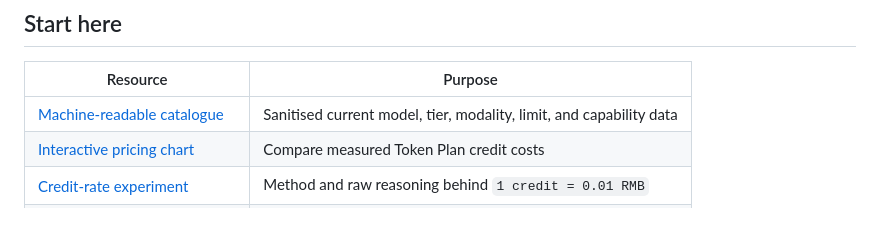
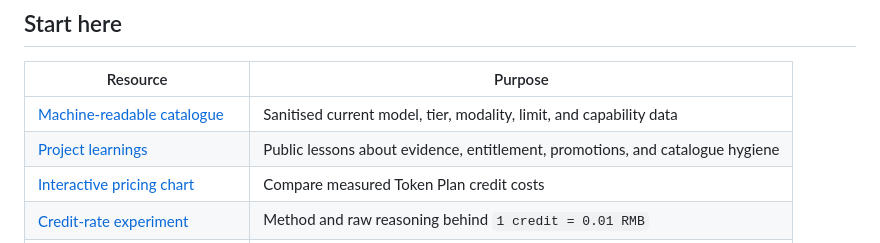
Before and after one commit to oliver-mee/alibaba-token-plan-wiki, a Markdown page: README.md, the part around the change. GitHub-like rendering.

Commit message:
Restore public project learnings

```diff
--- a/README.md
+++ b/README.md
@@ -19,6 +19,7 @@ catalogues can lag or disagree with runtime behaviour.
 | Resource | Purpose |
 |---|---|
 | [Machine-readable catalogue](data/models.json) | Sanitised current model, tier, modality, limit, and capability data |
+| [Project learnings](LEARNINGS.md) | Public lessons about evidence, entitlement, promotions, and catalogue hygiene |
 | [Interactive pricing chart](https://oliver-mee.github.io/alibaba-token-plan-wiki/) | Compare measured Token Plan credit costs |
 | [Credit-rate experiment](data/credit-rate-experiment.md) | Method and raw reasoning behind `1 credit = 0.01 RMB` |
 | [Mainland pricing reference](data/model-studio-pricing-cn.md) | Chinese Mainland model pricing |
```
Also changed, not shown: LEARNINGS.md (added, +65 -0 lines).
